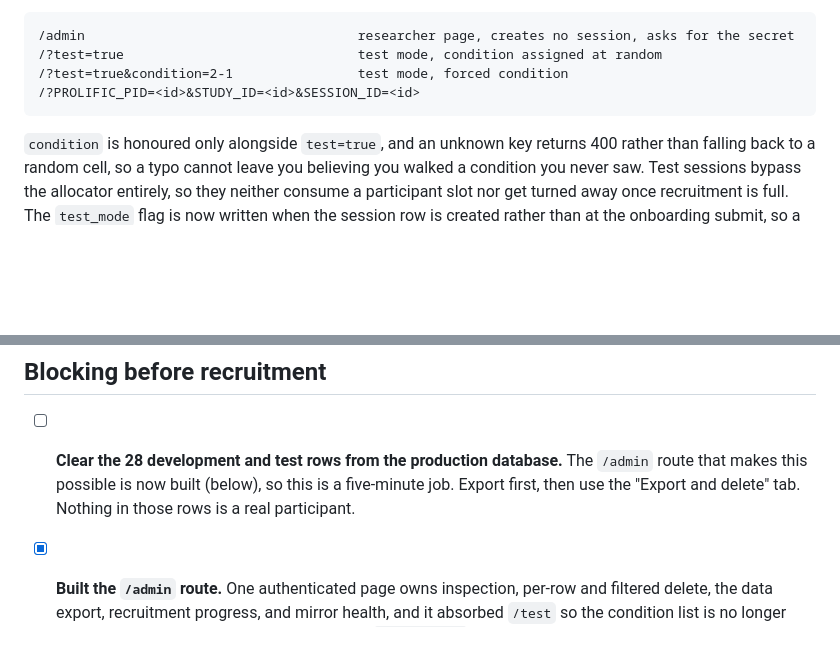
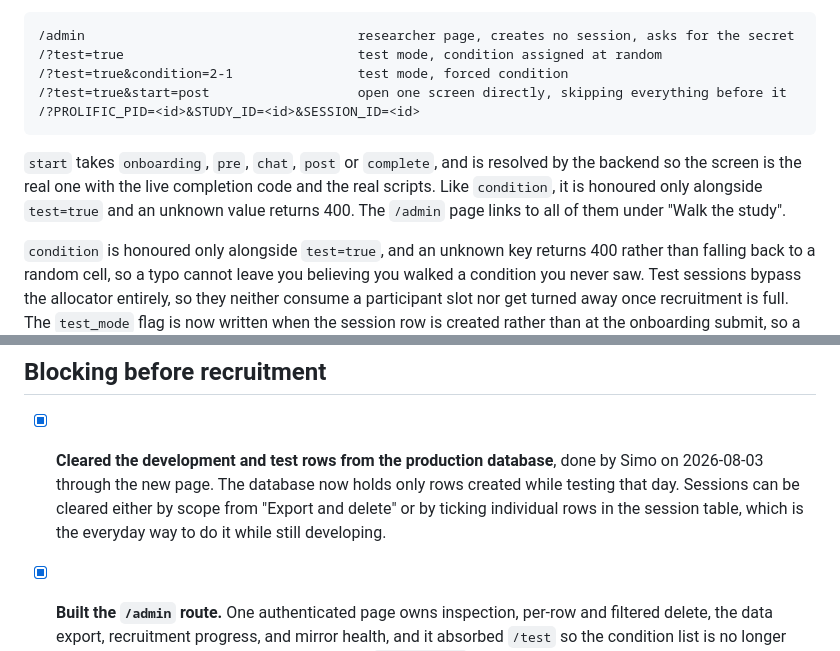
Before and after one commit to trucnguyen148/multibot, a Markdown page: TODO.md, 2 parts joined by grey strips. Drawn GitHub-style; blank space fills up the shorter version.

Commit message:
docs: record the start= links and mark the database clear-out done

````diff
--- a/TODO.md
+++ b/TODO.md
@@ -46,8 +46,14 @@ The underlying urls, if you prefer to type them:
 /admin                                   researcher page, creates no session, asks for the secret
 /?test=true                              test mode, condition assigned at random
 /?test=true&condition=2-1                test mode, forced condition
+/?test=true&start=post                   open one screen directly, skipping everything before it
 /?PROLIFIC_PID=<id>&STUDY_ID=<id>&SESSION_ID=<id>
 ```
+
+`start` takes `onboarding`, `pre`, `chat`, `post` or `complete`, and is resolved by the backend so
+the screen is the real one with the live completion code and the real scripts. Like `condition`, it
+is honoured only alongside `test=true` and an unknown value returns 400. The `/admin` page links to
+all of them under "Walk the study".
 
 `condition` is honoured only alongside `test=true`, and an unknown key returns 400 rather than
 falling back to a random cell, so a typo cannot leave you believing you walked a condition you never
@@ -67,9 +73,10 @@ the flag is ever missed. Filter on `pre_survey_data.test_mode` when analysing.
 
 ## Blocking before recruitment
 
-- [ ] **Clear the 28 development and test rows from the production database.** The `/admin` route
-      that makes this possible is now built (below), so this is a five-minute job. Export first, then
-      use the "Export and delete" tab. Nothing in those rows is a real participant.
+- [x] **Cleared the development and test rows from the production database**, done by Simo on
+      2026-08-03 through the new page. The database now holds only rows created while testing that
+      day. Sessions can be cleared either by scope from "Export and delete" or by ticking individual
+      rows in the session table, which is the everyday way to do it while still developing.
 - [x] **Built the `/admin` route.** One authenticated page owns inspection, per-row and filtered
       delete, the data export, recruitment progress, and mirror health, and it absorbed `/test` so
       the condition list is no longer served to anyone who finds the URL. Spec in `docs/specs/`
````
